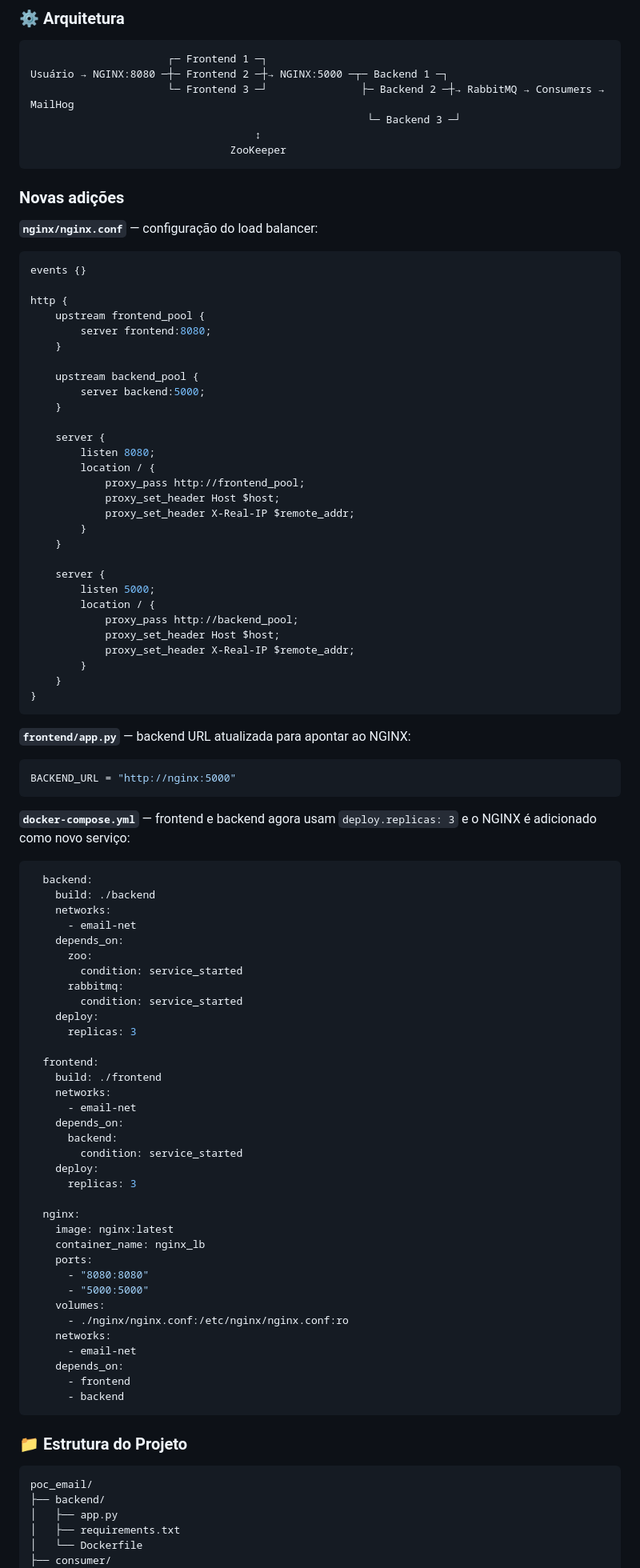
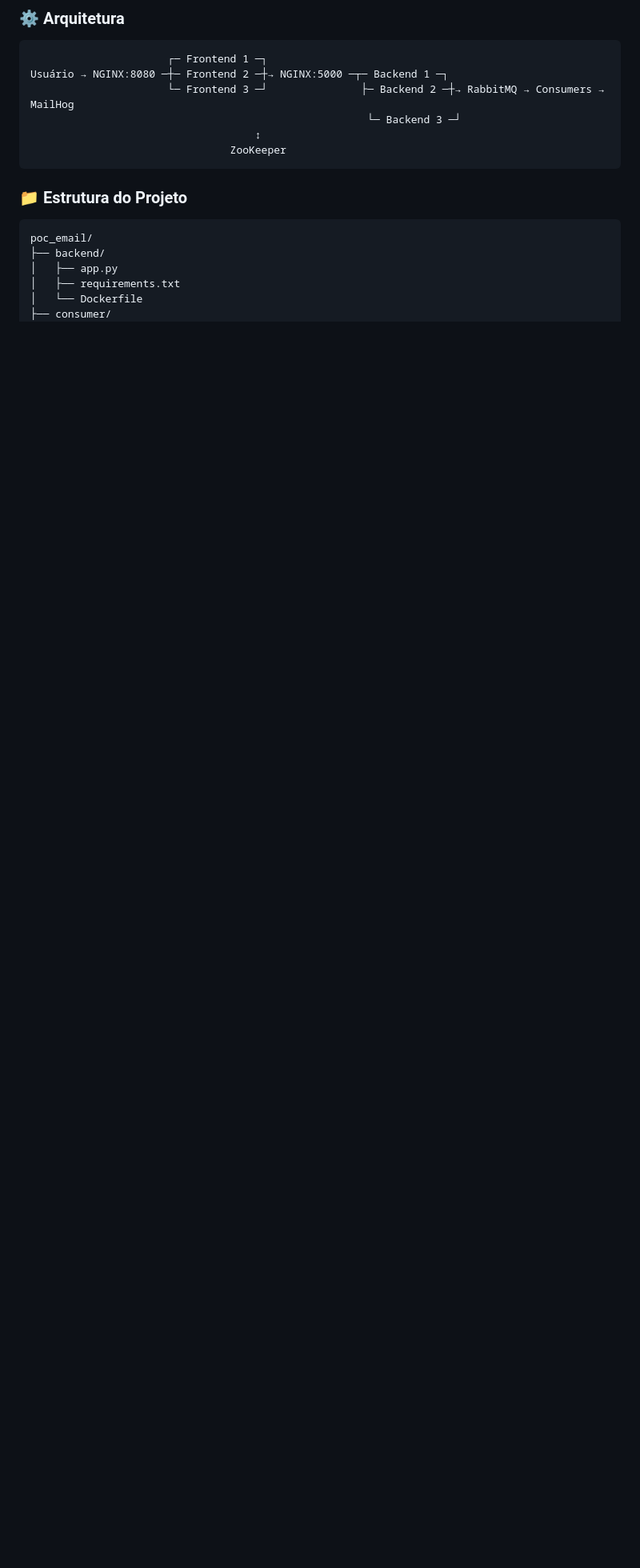
Before and after one commit to NunoYokoji/poc_email, a Markdown page: README.md, the part around one of its changes. Shown at 80% size. GitHub-like rendering; blank space fills up the shorter version.

````diff
--- a/README.md
+++ b/README.md
@@ -181,88 +132,6 @@ Usuário → NGINX:8080 ─┼─ Frontend 2 ─┼→ NGINX:5000 ─┬─ Back
                                                       └─ Backend 3 ─┘
                                     ↕
                                 ZooKeeper
-```
-
-### Novas adições
-
-**`nginx/nginx.conf`** — configuração do load balancer:
-
-```nginx
-events {}
-
-http {
-    upstream frontend_pool {
-        server frontend:8080;
-    }
-
-    upstream backend_pool {
-        server backend:5000;
-    }
-
-    server {
-        listen 8080;
-        location / {
-            proxy_pass http://frontend_pool;
-            proxy_set_header Host $host;
-            proxy_set_header X-Real-IP $remote_addr;
-        }
-    }
-
-    server {
-        listen 5000;
-        location / {
-            proxy_pass http://backend_pool;
-            proxy_set_header Host $host;
-            proxy_set_header X-Real-IP $remote_addr;
-        }
-    }
-}
-```
-
-**`frontend/app.py`** — backend URL atualizada para apontar ao NGINX:
-
-```python
-BACKEND_URL = "http://nginx:5000"
-```
-
-**`docker-compose.yml`** — frontend e backend agora usam `deploy.replicas: 3` e o NGINX é adicionado como novo serviço:
-
-```yaml
-  backend:
-    build: ./backend
-    networks:
-      - email-net
-    depends_on:
-      zoo:
-        condition: service_started
-      rabbitmq:
-        condition: service_started
-    deploy:
-      replicas: 3
-
-  frontend:
-    build: ./frontend
-    networks:
-      - email-net
-    depends_on:
-      backend:
-        condition: service_started
-    deploy:
-      replicas: 3
-
-  nginx:
-    image: nginx:latest
-    container_name: nginx_lb
-    ports:
-      - "8080:8080"
-      - "5000:5000"
-    volumes:
-      - ./nginx/nginx.conf:/etc/nginx/nginx.conf:ro
-    networks:
-      - email-net
-    depends_on:
-      - frontend
-      - backend
 ```
 
 ### 📁 Estrutura do Projeto
````
Also changed, not shown: other parts of README.md (+73 -90 lines).
